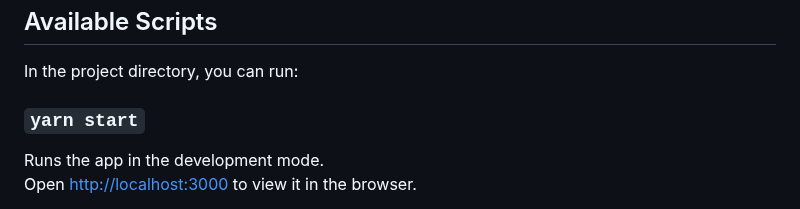
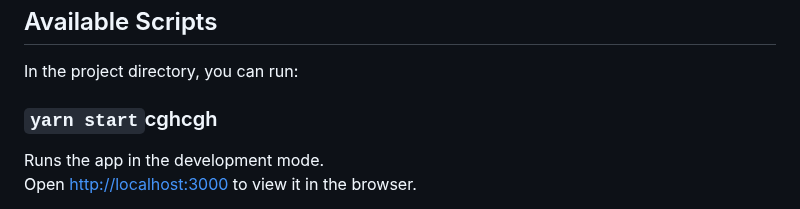
Before and after one commit to Mariia-P/recipes-app, a Markdown page: README.md, the part around the change. Rendered like a GitHub page.

```diff
--- a/README.md
+++ b/README.md
@@ -6,7 +6,7 @@ This project was bootstrapped with [Create React App](https://github.com/faceboo
 
 In the project directory, you can run:
 
-### `yarn start`
+### `yarn start`cghcgh
 
 Runs the app in the development mode.\
 Open [http://localhost:3000](http://localhost:3000) to view it in the browser.
```
